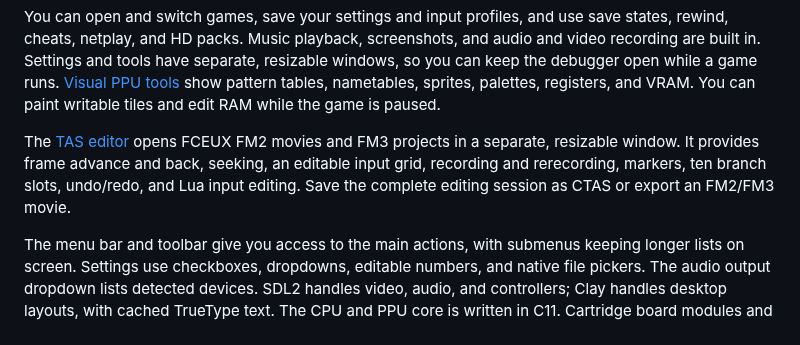
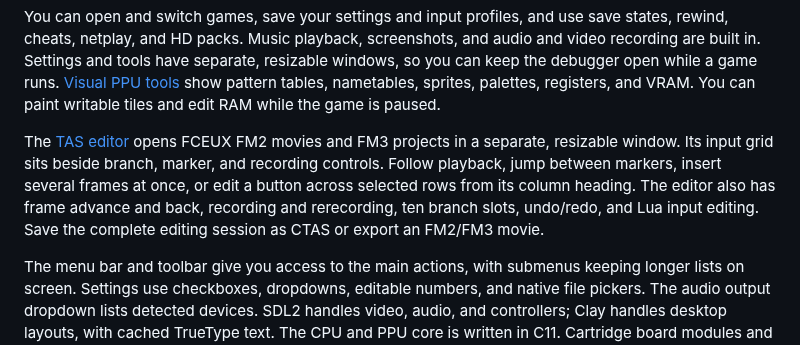
Before and after one commit to cupidthecat/cupid-nes, a Markdown page: README.md, the part around the change. Rendered like a GitHub page.

Commit message:
Expand the TAS timeline and editing controls

```diff
--- a/README.md
+++ b/README.md
@@ -14,10 +14,12 @@ nametables, sprites, palettes, registers, and VRAM. You can paint writable tiles
 and edit RAM while the game is paused.
 
 The [TAS editor](docs/tas.md) opens FCEUX FM2 movies and FM3 projects in a
-separate, resizable window. It provides frame advance and back, seeking, an
-editable input grid, recording and rerecording, markers, ten branch slots,
-undo/redo, and Lua input editing. Save the complete editing session as CTAS or
-export an FM2/FM3 movie.
+separate, resizable window. Its input grid sits beside branch, marker, and
+recording controls. Follow playback, jump between markers, insert several
+frames at once, or edit a button across selected rows from its column heading.
+The editor also has frame advance and back, recording and rerecording, ten
+branch slots, undo/redo, and Lua input editing. Save the complete editing
+session as CTAS or export an FM2/FM3 movie.
 
 The menu bar and toolbar give you access to the main actions, with submenus
 keeping longer lists on screen. Settings use checkboxes, dropdowns, editable
```
Also changed, not shown: docs/development.md (+4 -0 lines), docs/tas.md (+46 -13 lines), docs/images/tas-editor.png, 9 other files.
